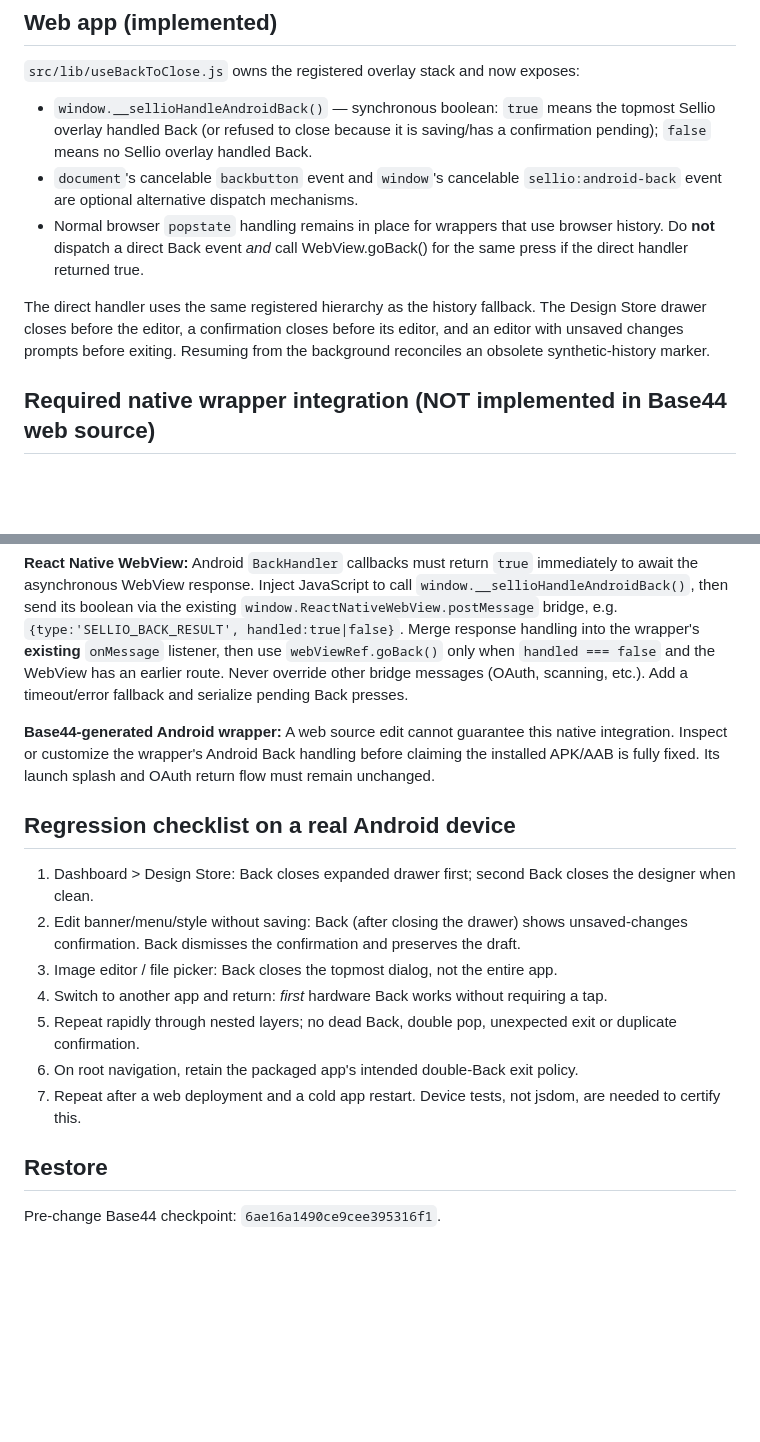
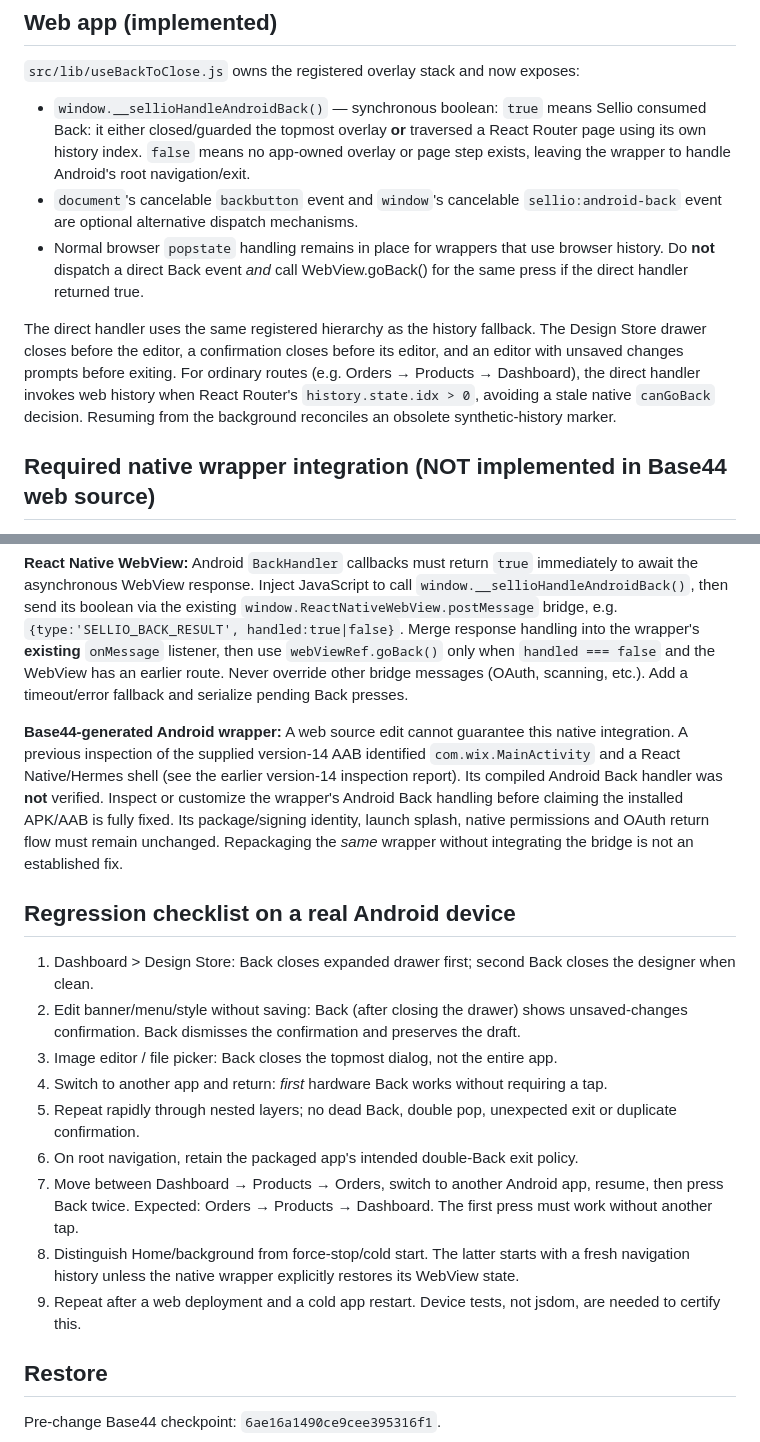
Before and after one commit to Summerrys/Sellio, a Markdown page: docs/android-native-back-bridge.md, 2 parts joined by grey strips. Rendered like a GitHub page; blank space fills up the shorter version.

Commit message:
External agent changes
Co-authored-by: Summerrys <184461720+Summerrys@users.noreply.github.com>

```diff
--- a/docs/android-native-back-bridge.md
+++ b/docs/android-native-back-bridge.md
@@ -4,11 +4,11 @@
 
 `src/lib/useBackToClose.js` owns the registered overlay stack and now exposes:
 
-- `window.__sellioHandleAndroidBack()` — synchronous boolean: `true` means the topmost Sellio overlay handled Back (or refused to close because it is saving/has a confirmation pending); `false` means no Sellio overlay handled Back.
+- `window.__sellioHandleAndroidBack()` — synchronous boolean: `true` means Sellio consumed Back: it either closed/guarded the topmost overlay **or** traversed a React Router page using its own history index. `false` means no app-owned overlay or page step exists, leaving the wrapper to handle Android's root navigation/exit.
 - `document`'s cancelable `backbutton` event and `window`'s cancelable `sellio:android-back` event are optional alternative dispatch mechanisms.
 - Normal browser `popstate` handling remains in place for wrappers that use browser history. Do **not** dispatch a direct Back event *and* call WebView.goBack() for the same press if the direct handler returned true.
 
-The direct handler uses the same registered hierarchy as the history fallback. The Design Store drawer closes before the editor, a confirmation closes before its editor, and an editor with unsaved changes prompts before exiting. Resuming from the background reconciles an obsolete synthetic-history marker.
+The direct handler uses the same registered hierarchy as the history fallback. The Design Store drawer closes before the editor, a confirmation closes before its editor, and an editor with unsaved changes prompts before exiting. For ordinary routes (e.g. Orders → Products → Dashboard), the direct handler invokes web history when React Router's `history.state.idx > 0`, avoiding a stale native `canGoBack` decision. Resuming from the background reconciles an obsolete synthetic-history marker.
 
 ## Required native wrapper integration (NOT implemented in Base44 web source)
 
@@ -18,7 +18,7 @@ The installed Android AAB's native Back handler must invoke the web contract **b
 
 **React Native WebView:** Android `BackHandler` callbacks must return `true` immediately to await the asynchronous WebView response. Inject JavaScript to call `window.__sellioHandleAndroidBack()`, then send its boolean via the existing `window.ReactNativeWebView.postMessage` bridge, e.g. `{type:'SELLIO_BACK_RESULT', handled:true|false}`. Merge response handling into the wrapper's **existing** `onMessage` listener, then use `webViewRef.goBack()` only when `handled === false` and the WebView has an earlier route. Never override other bridge messages (OAuth, scanning, etc.). Add a timeout/error fallback and serialize pending Back presses.
 
-**Base44-generated Android wrapper:** A web source edit cannot guarantee this native integration. Inspect or customize the wrapper's Android Back handling before claiming the installed APK/AAB is fully fixed. Its launch splash and OAuth return flow must remain unchanged.
+**Base44-generated Android wrapper:** A web source edit cannot guarantee this native integration. A previous inspection of the supplied version-14 AAB identified `com.wix.MainActivity` and a React Native/Hermes shell (see the earlier version-14 inspection report). Its compiled Android Back handler was **not** verified. Inspect or customize the wrapper's Android Back handling before claiming the installed APK/AAB is fully fixed. Its package/signing identity, launch splash, native permissions and OAuth return flow must remain unchanged. Repackaging the *same* wrapper without integrating the bridge is not an established fix.
 
 ## Regression checklist on a real Android device
 
@@ -28,7 +28,9 @@ The installed Android AAB's native Back handler must invoke the web contract **b
 4. Switch to another app and return: *first* hardware Back works without requiring a tap.
 5. Repeat rapidly through nested layers; no dead Back, double pop, unexpected exit or duplicate confirmation.
 6. On root navigation, retain the packaged app's intended double-Back exit policy.
-7. Repeat after a web deployment and a cold app restart. Device tests, not jsdom, are needed to certify this.
+7. Move between Dashboard → Products → Orders, switch to another Android app, resume, then press Back twice. Expected: Orders → Products → Dashboard. The first press must work without another tap.
+8. Distinguish Home/background from force-stop/cold start. The latter starts with a fresh navigation history unless the native wrapper explicitly restores its WebView state.
+9. Repeat after a web deployment and a cold app restart. Device tests, not jsdom, are needed to certify this.
 
 ## Restore
 
```
